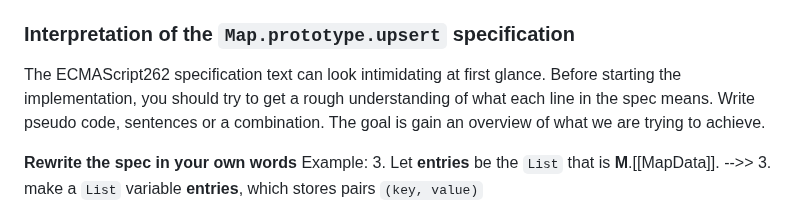
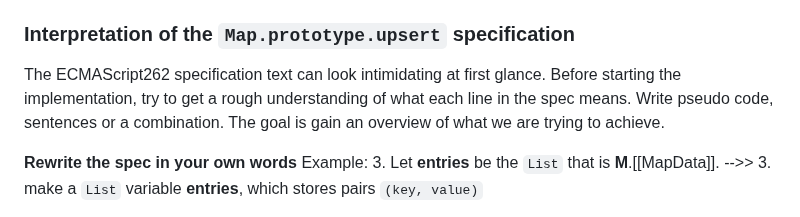
Before and after one commit to bldl/emplace-spidermonkey, a Markdown page: README.md, the part around the change. Rendered like a GitHub page.

Commit message:
Removed you should by request from Mathias

```diff
--- a/README.md
+++ b/README.md
@@ -282,8 +282,7 @@ flowchart TD
 
 ### Interpretation of the `Map.prototype.upsert` specification
 
-The ECMAScript262 specification text can look intimidating at first glance. Before starting the implementation, you
-should try to get a rough understanding of what each line in the spec means. Write pseudo code, sentences or a combination.
+The ECMAScript262 specification text can look intimidating at first glance. Before starting the implementation, try to get a rough understanding of what each line in the spec means. Write pseudo code, sentences or a combination.
 The goal is gain an overview of what we are trying to achieve.
 
 **Rewrite the spec in your own words**
```
